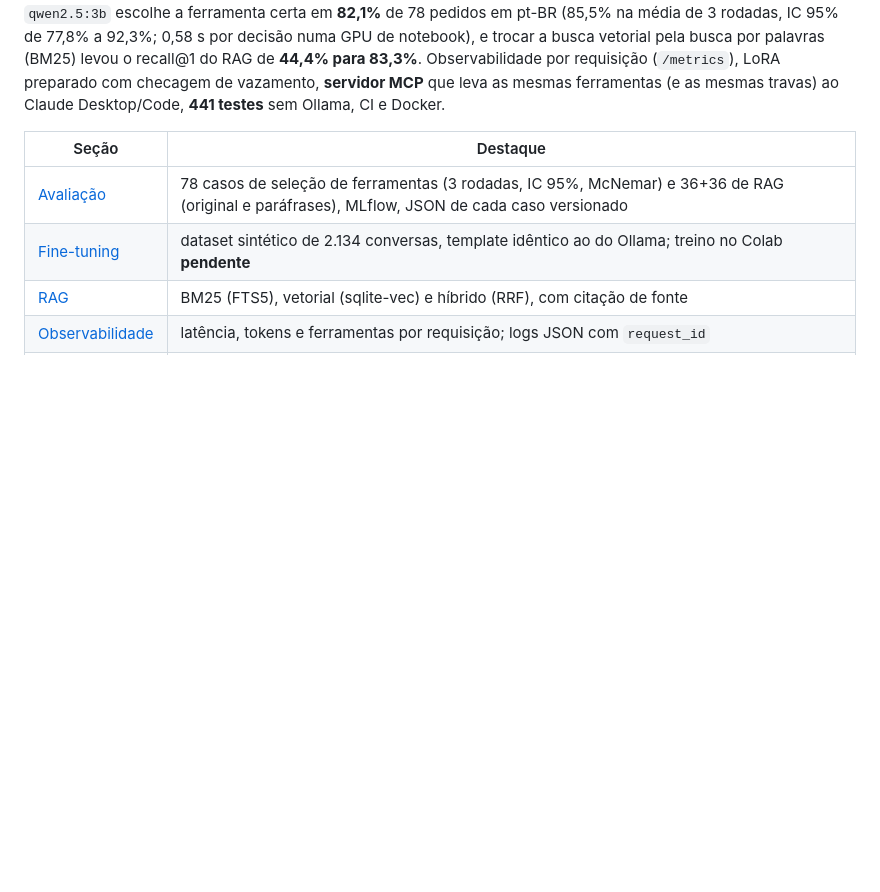
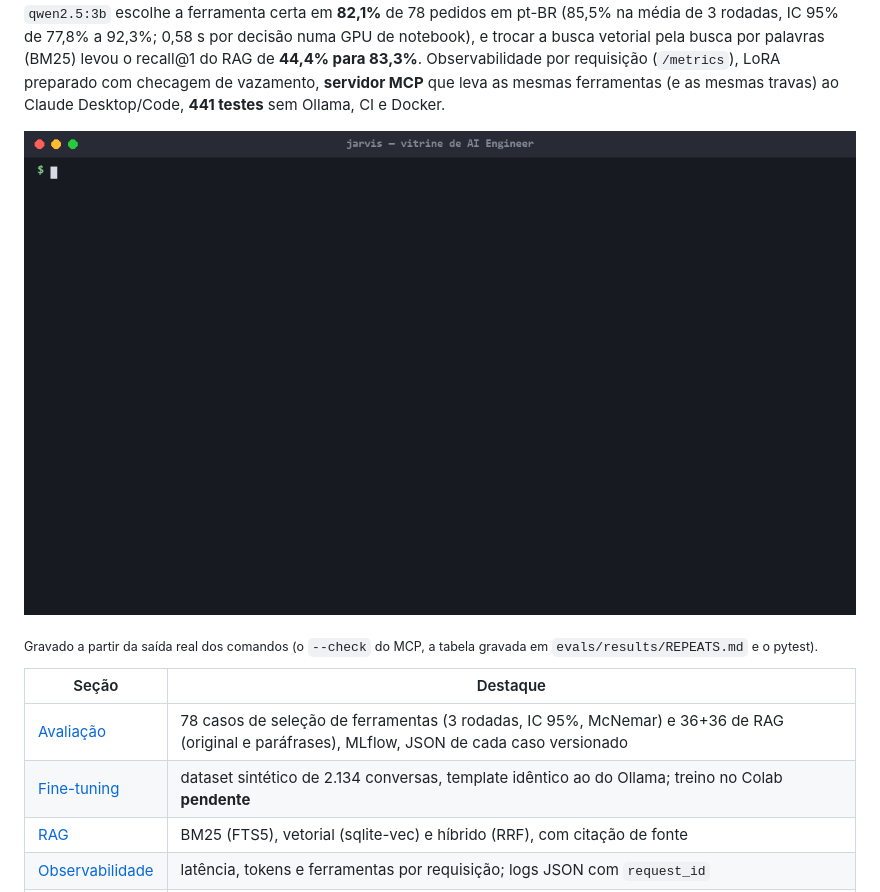
Before and after one commit to codebyjuliamendes/jarvis, a Markdown page: README.md, the part around the change. Rendered like a GitHub page; pictures changed too: docs/demo.gif (added); blank space fills up the shorter version.

Commit message:
docs: GIF de demonstração no README (saída real do MCP, da avaliação e dos testes)
Co-Authored-By: Claude Opus 5.5 <noreply@anthropic.com>

```diff
--- a/README.md
+++ b/README.md
@@ -14,6 +14,10 @@ busca por palavras (BM25) levou o recall@1 do RAG de **44,4% para 83,3%**. Obser
 por requisição (`/metrics`), LoRA preparado com checagem de vazamento, **servidor MCP** que
 leva as mesmas ferramentas (e as mesmas travas) ao Claude Desktop/Code, **441 testes** sem
 Ollama, CI e Docker.
+
+![Demonstração: servidor MCP só leitura, avaliação com IC 95% e McNemar, testes](docs/demo.gif)
+
+<sub>Gravado a partir da saída real dos comandos (o `--check` do MCP, a tabela gravada em `evals/results/REPEATS.md` e o pytest).</sub>
 
 | Seção | Destaque |
 |---|---|
```
